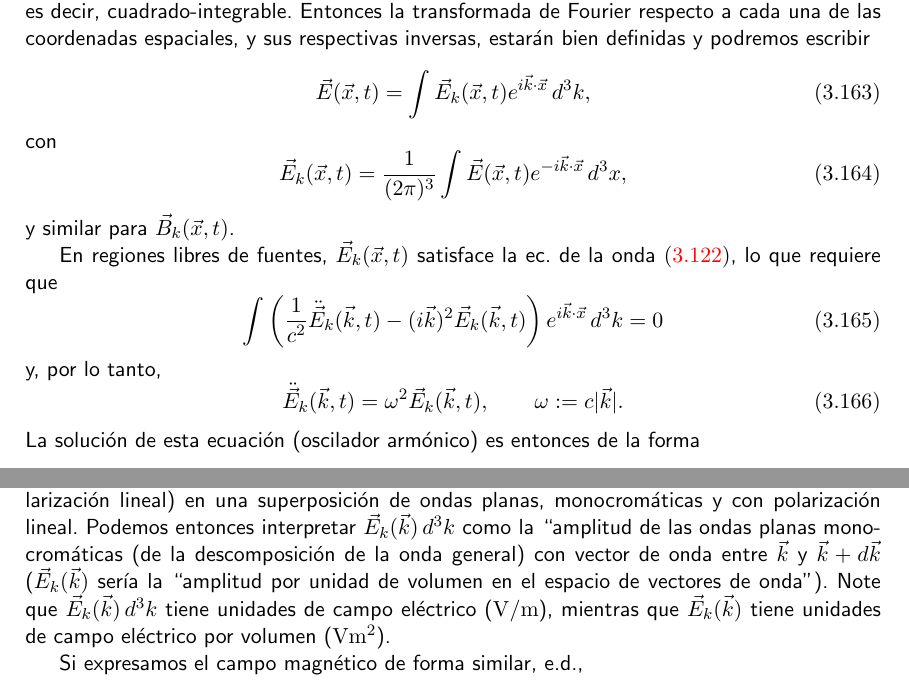
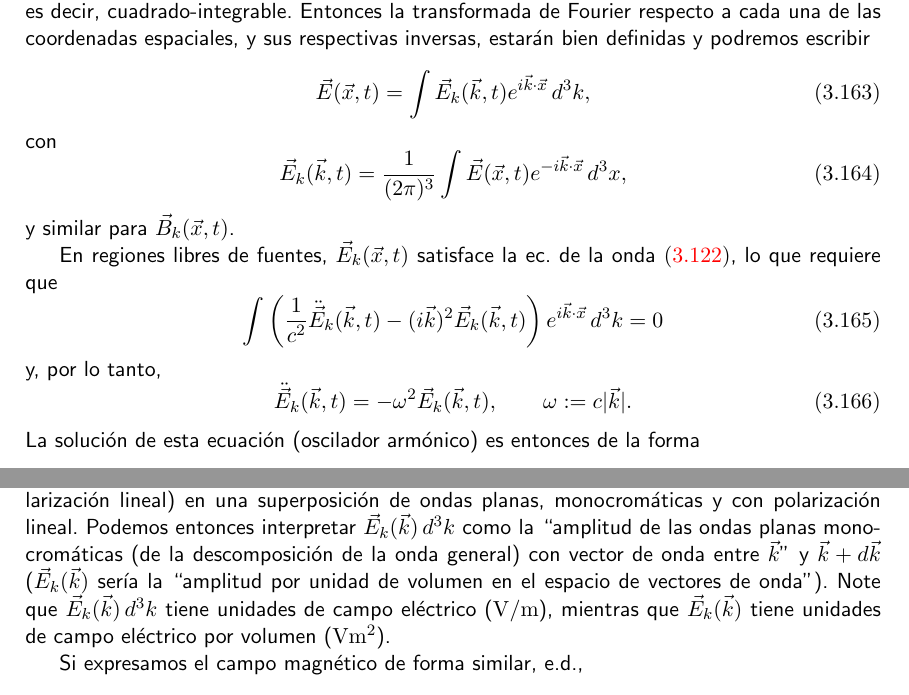
Before and after one commit to gfrubi/electrodinamica, a LaTeX document (electrodinamica.tex, which reads cap-Electrodinamica.tex): two parts of pages 104 and 105 of 243, joined at a grey line, cut so that both start at the same text. Compiled offline with pdfLaTeX.

Commit message:
correción de errores de tipeo

```diff
--- a/cap-Electrodinamica.tex
+++ b/cap-Electrodinamica.tex
@@ -732,11 +732,11 @@ E_{\pm\rm c} = \frac{1}{\sqrt{2}}\left(E_{1\rm c}\mp iE_{2\rm c}\right).
 \subsection{Superposición general de ondas planas monocromáticas*}
 Si suponemos que la energía de una configuración de campo electromagnético dado es finita, entonces (cada una de las componentes de) $\vec{E}(\vec{x},t)$ debe ser una función de clase $L^2$, es decir, cuadrado-integrable. Entonces la transformada de Fourier respecto a cada una de las coordenadas espaciales, y sus respectivas inversas, estarán bien definidas y podremos escribir
 \begin{equation}
-\vec{E}(\vec{x},t)=\int\vec{E}_k(\vec{x},t)e^{i\vec{k}\cdot\vec{x}}\,d^3k,
+\vec{E}(\vec{x},t)=\int\vec{E}_k(\vec{k},t)e^{i\vec{k}\cdot\vec{x}}\,d^3k,
 \end{equation}
 con
 \begin{equation}
-\vec{E}_k(\vec{x},t)=\frac{1}{(2\pi)^3}\int\vec{E}(\vec{x},t)e^{-i\vec{k}\cdot\vec{x}}\,d^3x,
+\vec{E}_k(\vec{k},t)=\frac{1}{(2\pi)^3}\int\vec{E}(\vec{x},t)e^{-i\vec{k}\cdot\vec{x}}\,d^3x,
 \end{equation}
 y similar para $\vec{B}_k(\vec{x},t)$.
 
@@ -746,7 +746,7 @@ En regiones libres de fuentes, $\vec{E}_k(\vec{x},t)$ satisface la ec. de la ond
 \end{equation}
 y, por lo tanto,
 \begin{equation}
-\ddot{\vec{E}}_k(\vec{k},t)=\omega^2\vec{E}_k(\vec{k},t), \qquad \omega:=c|\vec{k}|.
+\ddot{\vec{E}}_k(\vec{k},t)=-\omega^2\vec{E}_k(\vec{k},t), \qquad \omega:=c|\vec{k}|.
 \end{equation}
 La solución de esta ecuación (oscilador armónico) es entonces de la forma
 \begin{equation}
@@ -766,7 +766,7 @@ y entonces
 &= \frac{1}{2}\int\vec{E}^*_{k}(\vec{k})e^{i\omega t}e^{-i\vec{k}\cdot\vec{x}}\,d^3k + \frac{1}{2}\int\vec{E}_{k}(\vec{k})e^{-i\omega t}e^{i\vec{k}\cdot\vec{x}}\,d^3k \\
 &= \Re\left[\int\vec{E}_{k}(\vec{k})e^{i(\vec{k}\cdot\vec{x}-\omega t)}\,d^3k\right].
 \end{align}
-Esta forma es similar a aquella de una onda plana monocromática con polarización lineal. De esta forma, hemos descompuesto una onda general (no plana, no monocromática, sin polarización lineal) en una superposición de ondas planas, monocromáticas y con polarización lineal. Podemos entonces interpretar $\vec{E}_{k}(\vec{k})\,d^3k$ como la ``amplitud de las ondas planas monocromáticas (de la descomposición de la onda general) con vector de onda entre $\vec{k}$ y $\vec{k}+d\vec{k}$ ($\vec{E}_{k}(\vec{k})$ sería la ``amplitud por unidad de volumen en el espacio de vectores de onda''). Note que $\vec{E}_{k}(\vec{k})\,d^3k$ tiene unidades de campo eléctrico ($\rm V/m$), mientras que $\vec{E}_{k}(\vec{k})$ tiene unidades de campo eléctrico por volumen ($\rm V m^2$).
+Esta forma es similar a aquella de una onda plana monocromática con polarización lineal. De esta forma, hemos descompuesto una onda general (no plana, no monocromática, sin polarización lineal) en una superposición de ondas planas, monocromáticas y con polarización lineal. Podemos entonces interpretar $\vec{E}_{k}(\vec{k})\,d^3k$ como la ``amplitud de las ondas planas monocromáticas (de la descomposición de la onda general) con vector de onda entre $\vec{k}$'' y $\vec{k}+d\vec{k}$ ($\vec{E}_{k}(\vec{k})$ sería la ``amplitud por unidad de volumen en el espacio de vectores de onda''). Note que $\vec{E}_{k}(\vec{k})\,d^3k$ tiene unidades de campo eléctrico ($\rm V/m$), mientras que $\vec{E}_{k}(\vec{k})$ tiene unidades de campo eléctrico por volumen ($\rm V m^2$).
 
 Si expresamos el campo magnético de forma similar, e.d.,
 \begin{equation}
```
